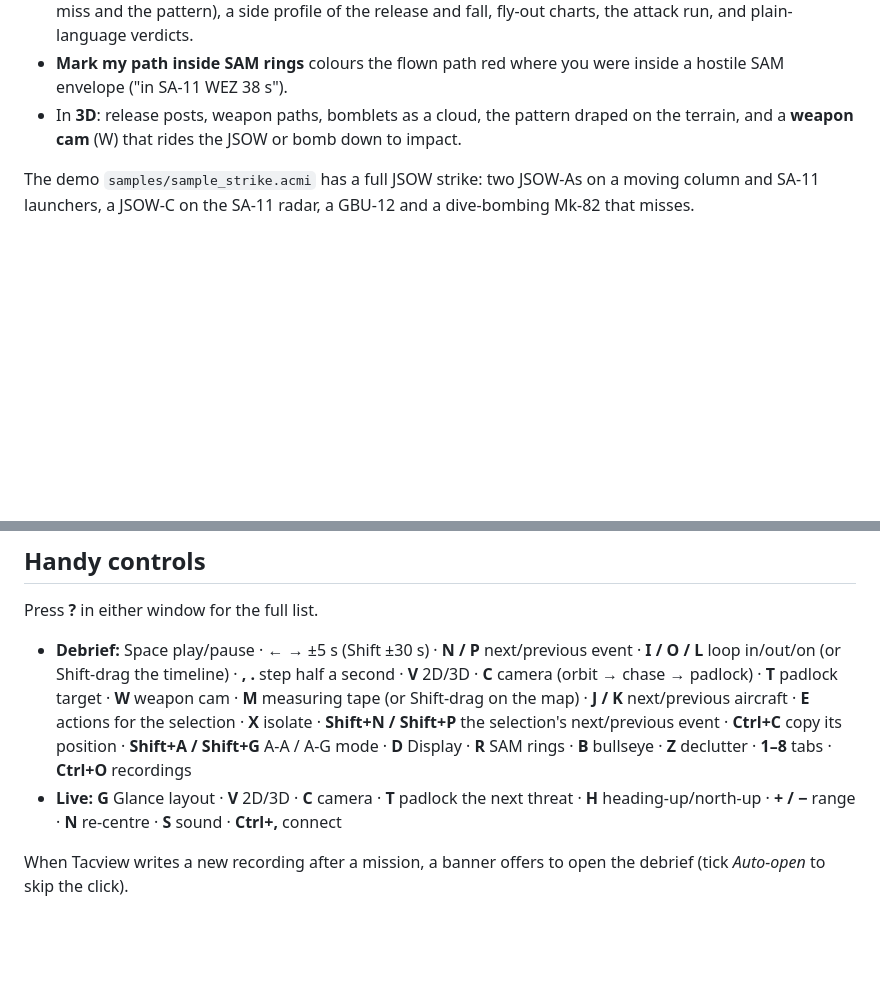
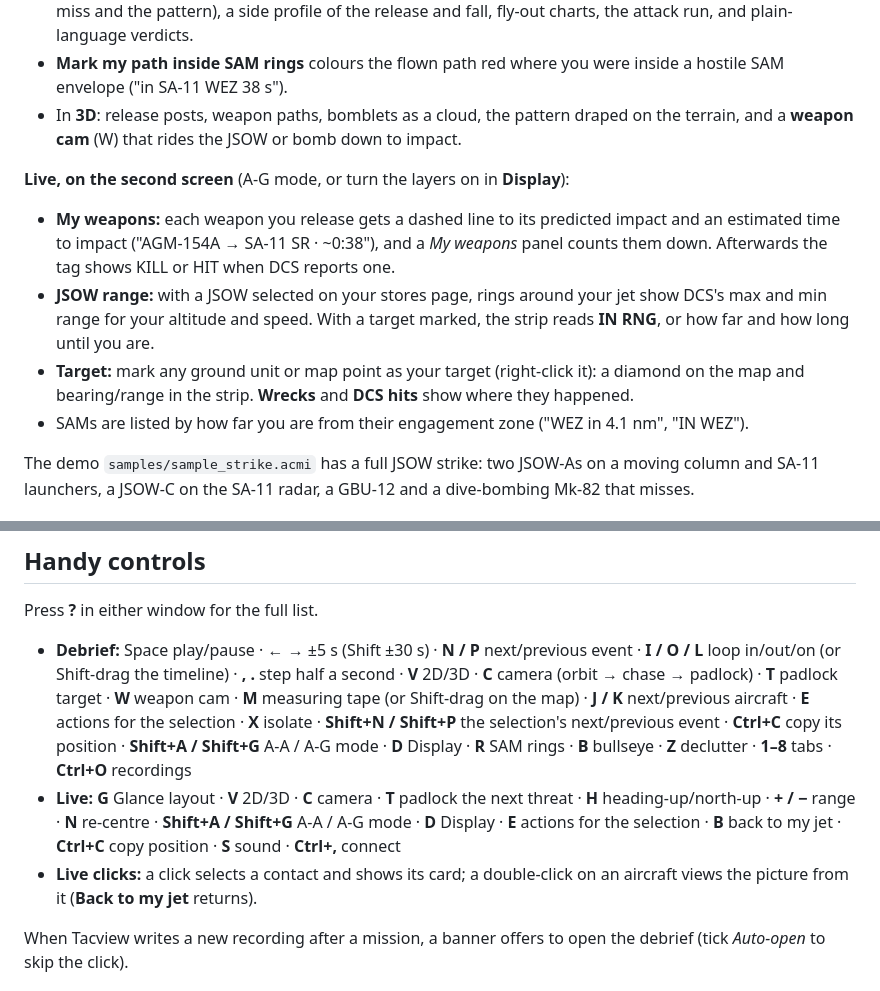
Before and after one commit to El-Pistolero/DCS_Situational_Awareness_App, a Markdown page: README.md, 2 parts joined by grey strips. GitHub-like rendering; blank space fills up the shorter version.

Commit message:
README: live ground-attack view and keys
Co-Authored-By: Claude Opus 5.5 <noreply@anthropic.com>
Claude-Session: https://claude.ai/code/session_01EHwcFFCMrWUgAuPzLBxFCR

```diff
--- a/README.md
+++ b/README.md
@@ -74,6 +74,13 @@ Every air-to-ground weapon in a recording (JSOW, JDAM, laser-guided and dumb bom
 * **Mark my path inside SAM rings** colours the flown path red where you were inside a hostile SAM envelope ("in SA-11 WEZ 38 s").
 * In **3D**: release posts, weapon paths, bomblets as a cloud, the pattern draped on the terrain, and a **weapon cam** (W) that rides the JSOW or bomb down to impact.
 
+**Live, on the second screen** (A-G mode, or turn the layers on in **Display**):
+
+* **My weapons:** each weapon you release gets a dashed line to its predicted impact and an estimated time to impact ("AGM-154A → SA-11 SR · ~0:38"), and a *My weapons* panel counts them down. Afterwards the tag shows KILL or HIT when DCS reports one.
+* **JSOW range:** with a JSOW selected on your stores page, rings around your jet show DCS's max and min range for your altitude and speed. With a target marked, the strip reads **IN RNG**, or how far and how long until you are.
+* **Target:** mark any ground unit or map point as your target (right-click it): a diamond on the map and bearing/range in the strip. **Wrecks** and **DCS hits** show where they happened.
+* SAMs are listed by how far you are from their engagement zone ("WEZ in 4.1 nm", "IN WEZ").
+
 The demo `samples/sample_strike.acmi` has a full JSOW strike: two JSOW-As on a moving column and SA-11 launchers, a JSOW-C on the SA-11 radar, a GBU-12 and a dive-bombing Mk-82 that misses.
 
 ## Dogfight (A-A) and Ground attack (A-G) modes
@@ -116,7 +123,8 @@ A Tacview recording only has positions, so some things in a debrief have to be w
 Press **?** in either window for the full list.
 
 * **Debrief:** Space play/pause · ← → ±5 s (Shift ±30 s) · **N / P** next/previous event · **I / O / L** loop in/out/on (or Shift-drag the timeline) · **, .** step half a second · **V** 2D/3D · **C** camera (orbit → chase → padlock) · **T** padlock target · **W** weapon cam · **M** measuring tape (or Shift-drag on the map) · **J / K** next/previous aircraft · **E** actions for the selection · **X** isolate · **Shift+N / Shift+P** the selection's next/previous event · **Ctrl+C** copy its position · **Shift+A / Shift+G** A-A / A-G mode · **D** Display · **R** SAM rings · **B** bullseye · **Z** declutter · **1–8** tabs · **Ctrl+O** recordings
-* **Live:** **G** Glance layout · **V** 2D/3D · **C** camera · **T** padlock the next threat · **H** heading-up/north-up · **+ / −** range · **N** re-centre · **S** sound · **Ctrl+,** connect
+* **Live:** **G** Glance layout · **V** 2D/3D · **C** camera · **T** padlock the next threat · **H** heading-up/north-up · **+ / −** range · **N** re-centre · **Shift+A / Shift+G** A-A / A-G mode · **D** Display · **E** actions for the selection · **B** back to my jet · **Ctrl+C** copy position · **S** sound · **Ctrl+,** connect
+* **Live clicks:** a click selects a contact and shows its card; a double-click on an aircraft views the picture from it (**Back to my jet** returns).
 
 When Tacview writes a new recording after a mission, a banner offers to open the debrief (tick *Auto-open* to skip the click).
 
```
